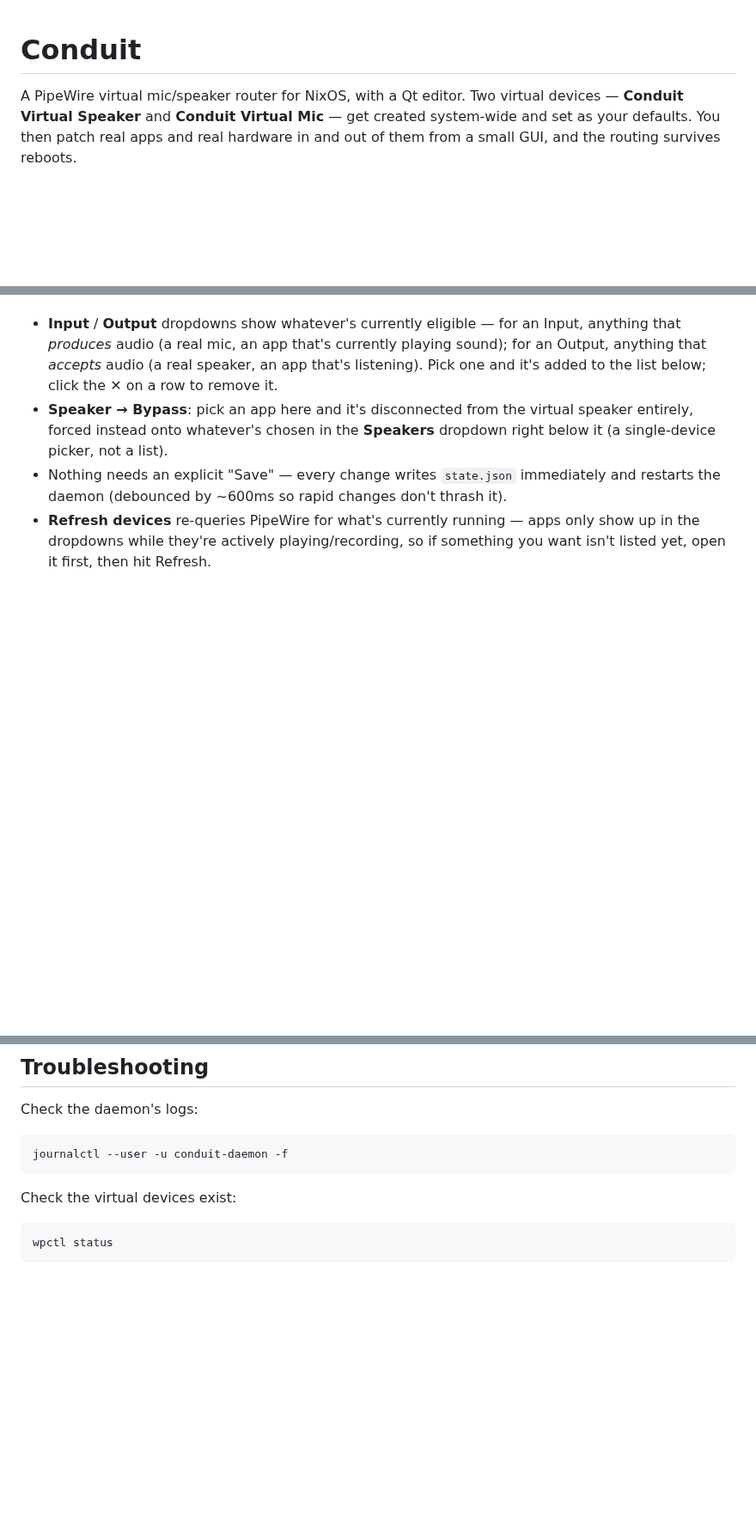
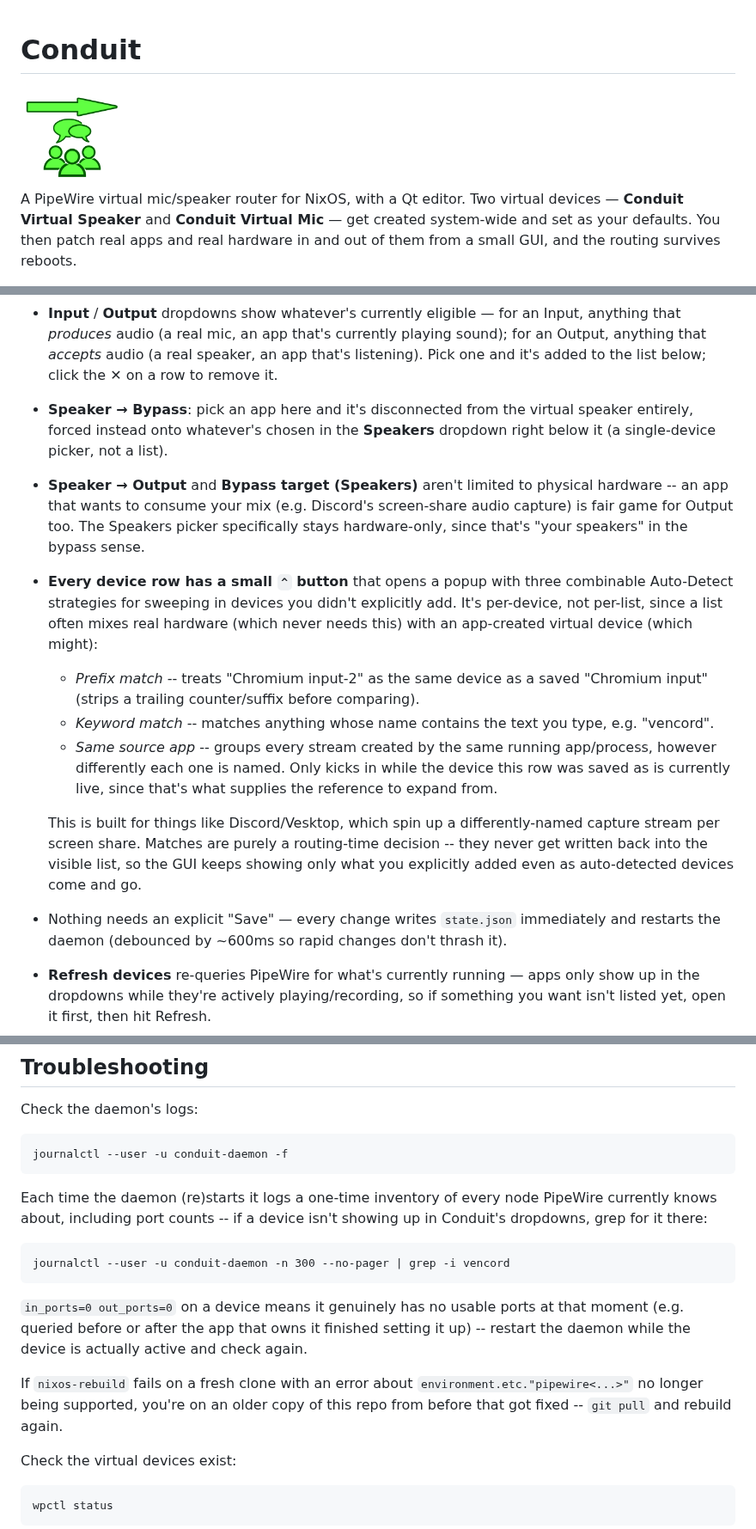
Before and after one commit to mr-tinkle-winkle/conduit, a Markdown page: README.md, 3 parts joined by grey strips. Shown at 86% size. Rendered like a GitHub page; pictures changed too: assets/conduit_logo.png (added); blank space fills up the shorter version.

````diff
--- a/README.md
+++ b/README.md
@@ -1,4 +1,6 @@
 # Conduit
+
+<img src="assets/conduit_logo.png" width="120" alt="Conduit logo" />
 
 A PipeWire virtual mic/speaker router for NixOS, with a Qt editor. Two
 virtual devices — **Conduit Virtual Speaker** and **Conduit Virtual
@@ -90,6 +92,31 @@ Two panels: **Speaker** on the left, **Microphone** on the right.
   the virtual speaker entirely, forced instead onto whatever's chosen
   in the **Speakers** dropdown right below it (a single-device picker,
   not a list).
+- **Speaker → Output** and **Bypass target (Speakers)** aren't limited
+  to physical hardware -- an app that wants to consume your mix (e.g.
+  Discord's screen-share audio capture) is fair game for Output too.
+  The Speakers picker specifically stays hardware-only, since that's
+  "your speakers" in the bypass sense.
+- **Every device row has a small `^` button** that opens a popup with
+  three combinable Auto-Detect strategies for sweeping in devices you
+  didn't explicitly add. It's per-device, not per-list, since a list
+  often mixes real hardware (which never needs this) with an
+  app-created virtual device (which might):
+  - *Prefix match* -- treats "Chromium input-2" as the same device as
+    a saved "Chromium input" (strips a trailing counter/suffix before
+    comparing).
+  - *Keyword match* -- matches anything whose name contains the text
+    you type, e.g. "vencord".
+  - *Same source app* -- groups every stream created by the same
+    running app/process, however differently each one is named. Only
+    kicks in while the device this row was saved as is currently live,
+    since that's what supplies the reference to expand from.
+
+  This is built for things like Discord/Vesktop, which spin up a
+  differently-named capture stream per screen share. Matches are
+  purely a routing-time decision -- they never get written back into
+  the visible list, so the GUI keeps showing only what you explicitly
+  added even as auto-detected devices come and go.
 - Nothing needs an explicit "Save" — every change writes
   `state.json` immediately and restarts the daemon (debounced by
   ~600ms so rapid changes don't thrash it).
@@ -116,6 +143,24 @@ Check the daemon's logs:
 ```fish
 journalctl --user -u conduit-daemon -f
 ```
+
+Each time the daemon (re)starts it logs a one-time inventory of every
+node PipeWire currently knows about, including port counts -- if a
+device isn't showing up in Conduit's dropdowns, grep for it there:
+
+```fish
+journalctl --user -u conduit-daemon -n 300 --no-pager | grep -i vencord
+```
+
+`in_ports=0 out_ports=0` on a device means it genuinely has no usable
+ports at that moment (e.g. queried before or after the app that owns
+it finished setting it up) -- restart the daemon while the device is
+actually active and check again.
+
+If `nixos-rebuild` fails on a fresh clone with an error about
+`environment.etc."pipewire<...>"` no longer being supported, you're on
+an older copy of this repo from before that got fixed -- `git pull`
+and rebuild again.
 
 Check the virtual devices exist:
 
````
Also changed, not shown: other parts of README.md (+14 -4 lines), 5 other files.
